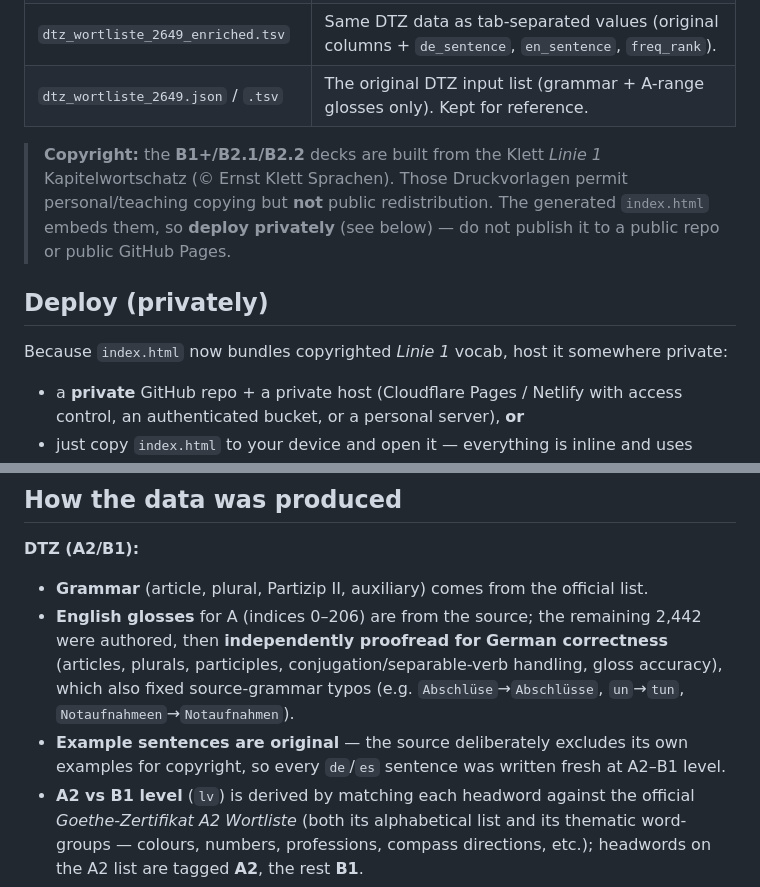
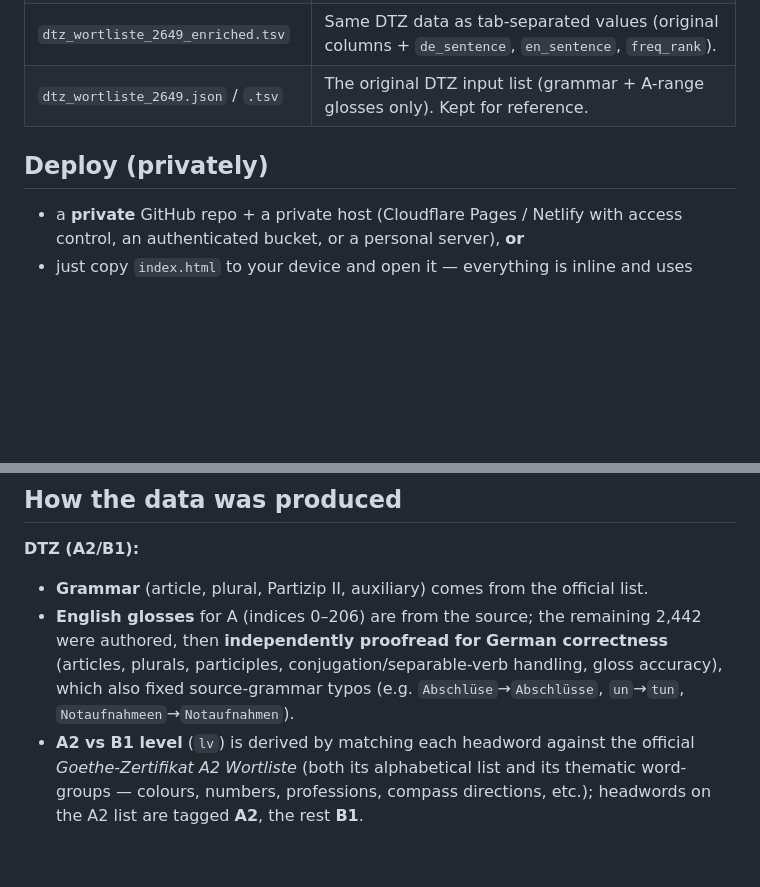
Before and after one commit to avnred666/b2-vokabeltrainer, a Markdown page: README.md, 2 parts joined by grey strips. Rendered like a GitHub page; blank space fills up the shorter version.

```diff
--- a/README.md
+++ b/README.md
@@ -22,14 +22,8 @@ Two sources feed the ladder:
 | `dtz_wortliste_2649_enriched.tsv` | Same DTZ data as tab-separated values (original columns + `de_sentence`, `en_sentence`, `freq_rank`). |
 | `dtz_wortliste_2649.json` / `.tsv` | The original DTZ input list (grammar + A-range glosses only). Kept for reference. |
 
-> **Copyright:** the **B1+/B2.1/B2.2** decks are built from the Klett *Linie 1* Kapitelwortschatz
-> (© Ernst Klett Sprachen). Those Druckvorlagen permit personal/teaching copying but **not** public
-> redistribution. The generated `index.html` embeds them, so **deploy privately** (see below) — do
-> not publish it to a public repo or public GitHub Pages.
 
 ## Deploy (privately)
-
-Because `index.html` now bundles copyrighted *Linie 1* vocab, host it somewhere private:
 
 - a **private** GitHub repo + a private host (Cloudflare Pages / Netlify with access control, an
   authenticated bucket, or a personal server), **or**
@@ -72,8 +66,6 @@ Because `index.html` now bundles copyrighted *Linie 1* vocab, host it somewhere
   then **independently proofread for German correctness** (articles, plurals, participles,
   conjugation/separable-verb handling, gloss accuracy), which also fixed source-grammar typos
   (e.g. `Abschlüse`→`Abschlüsse`, `un`→`tun`, `Notaufnahmeen`→`Notaufnahmen`).
-- **Example sentences are original** — the source deliberately excludes its own examples for
-  copyright, so every `de`/`es` sentence was written fresh at A2–B1 level.
 - **A2 vs B1 level** (`lv`) is derived by matching each headword against the official
   *Goethe-Zertifikat A2 Wortliste* (both its alphabetical list and its thematic word-groups —
   colours, numbers, professions, compass directions, etc.); headwords on the A2 list are tagged
```
